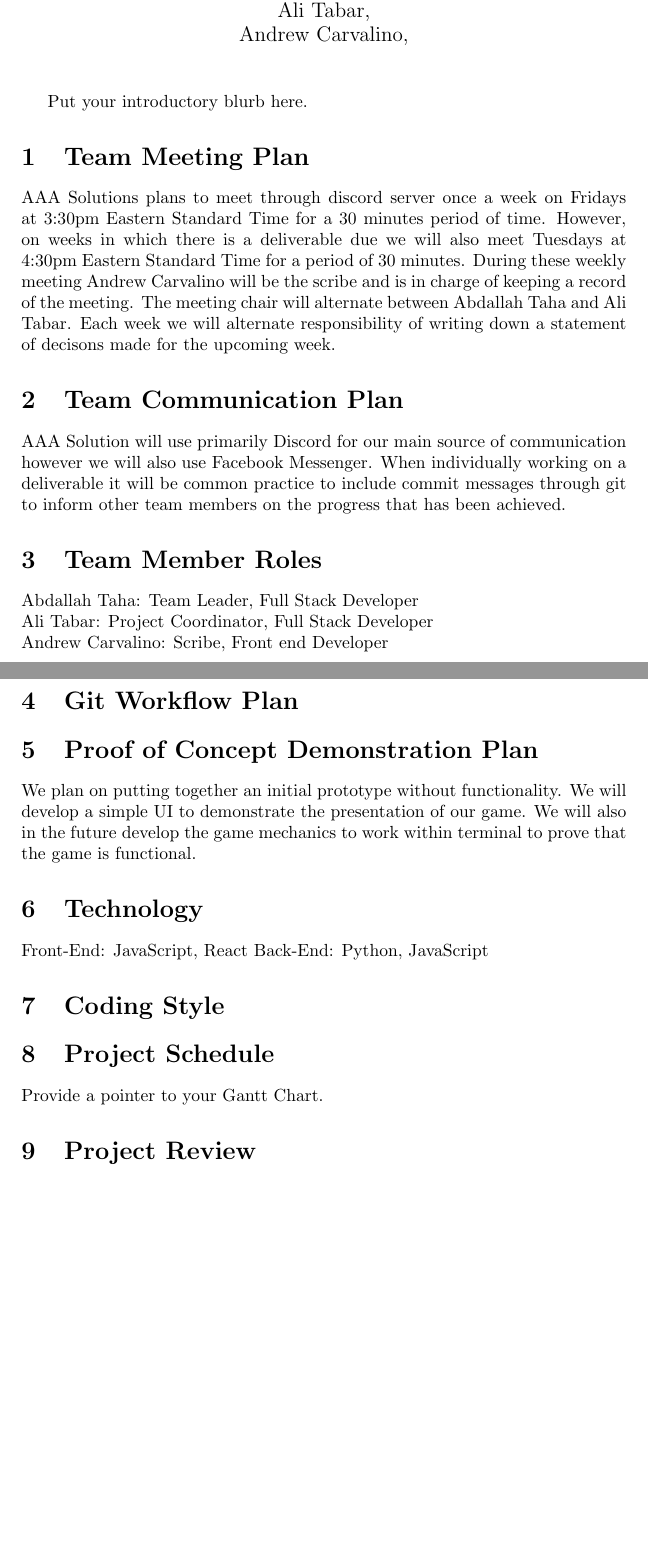
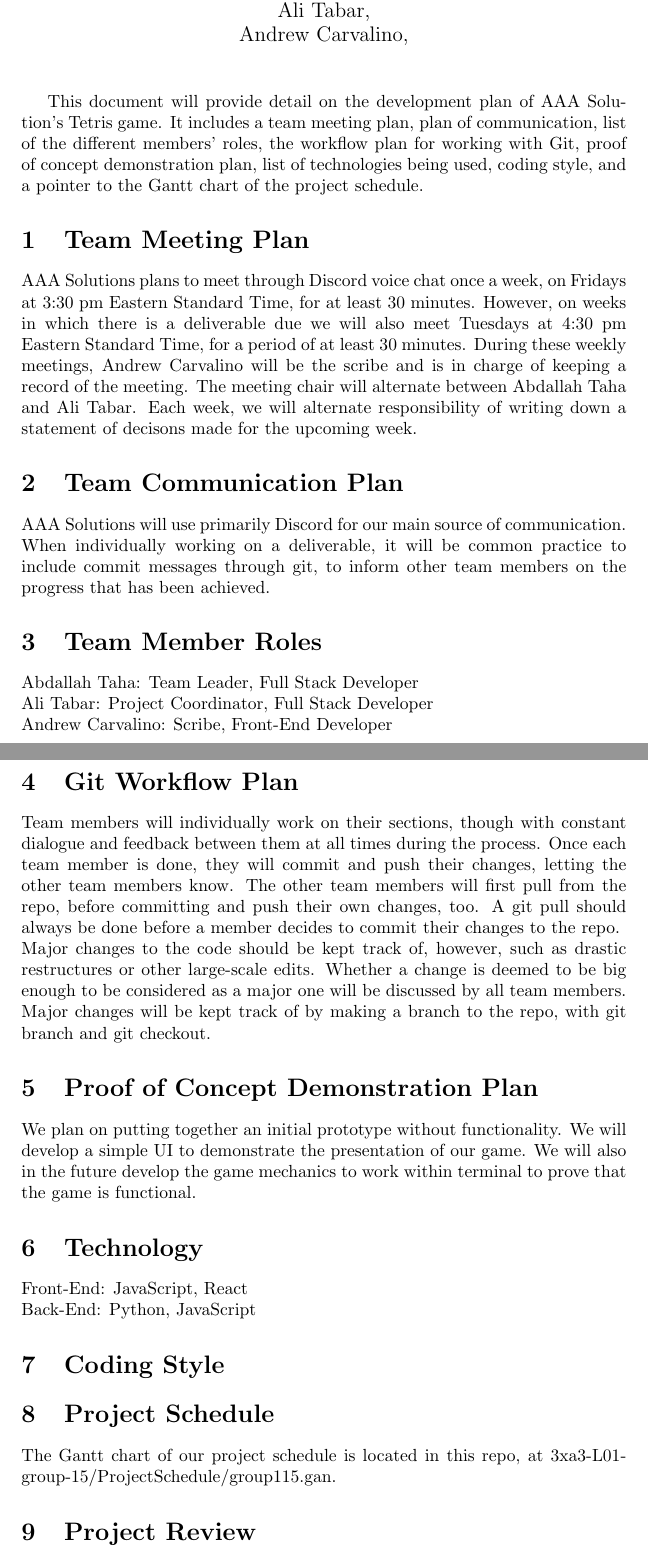
Before and after one commit to abrahamtaha1/Tetris-Game, a LaTeX document (Doc/DevelopmentPlan/DevelopmentPlan.tex): two parts of pages 2 and 3 of 3, joined at a grey line, cut so that both start at the same text, the shorter picture padded with empty space. Compiled offline with pdfLaTeX.

Commit message:
Removed example gantt chart, added group gantt chart, made changes to the development plan document

```diff
--- a/Doc/DevelopmentPlan/DevelopmentPlan.tex
+++ b/Doc/DevelopmentPlan/DevelopmentPlan.tex
@@ -34,25 +34,30 @@ Date2 & Name(s) & Description of changes\\
 
 \maketitle
 
-Put your introductory blurb here.
+This document will provide detail on the development plan of AAA Solution's Tetris game. It includes a team meeting plan, plan of communication, list of the different members' roles, the workflow plan for working with Git, proof of concept demonstration plan, list of technologies being used, coding style, and a pointer to the Gantt chart of the project schedule.
 
 \section{Team Meeting Plan}
-AAA Solutions plans to meet through discord server once a week on Fridays at 3:30pm Eastern Standard Time for a 30 minutes period of time. However, on weeks in which there is a deliverable due we will also meet Tuesdays at 4:30pm Eastern Standard Time for a period of 30 minutes. During these weekly meeting Andrew Carvalino will be the scribe and is in charge of keeping a record of the meeting. The meeting chair will alternate between Abdallah Taha and Ali Tabar. Each week we will alternate responsibility of writing down a statement of decisons made for the upcoming week.
+AAA Solutions plans to meet through Discord voice chat once a week, on Fridays at 3:30 pm Eastern Standard Time, for at least 30 minutes. However, on weeks in which there is a deliverable due we will also meet Tuesdays at 4:30 pm Eastern Standard Time, for a period of at least 30 minutes. During these weekly meetings, Andrew Carvalino will be the scribe and is in charge of keeping a record of the meeting. The meeting chair will alternate between Abdallah Taha and Ali Tabar. Each week, we will alternate responsibility of writing down a statement of decisons made for the upcoming week.
 
 \section{Team Communication Plan}
-AAA Solution will use primarily Discord for our main source of communication however we will also use Facebook Messenger. When individually working on a deliverable it will be common practice to include commit messages through git to inform other team members on the progress that has been achieved.
+AAA Solutions will use primarily Discord for our main source of communication. When individually working on a deliverable, it will be common practice to include commit messages through git, to inform other team members on the progress that has been achieved.
 
 \section{Team Member Roles}
 Abdallah Taha: Team Leader, Full Stack Developer \\
 Ali Tabar: Project Coordinator, Full Stack Developer \\
-Andrew Carvalino: Scribe, Front end Developer \\
+Andrew Carvalino: Scribe, Front-End Developer \\
+
 \section{Git Workflow Plan}
+
+Team members will individually work on their sections, though with constant dialogue and feedback between them at all times during the process. Once each team member is done, they will commit and push their changes, letting the other team members know. The other team members will first pull from the repo, before committing and push their own changes, too. A git pull should always be done before a member decides to commit their changes to the repo.\\
+Major changes to the code should be kept track of, however, such as drastic restructures or other large-scale edits. Whether a change is deemed to be big enough to be considered as a major one will be discussed by all team members. Major changes will be kept track of by making a branch to the repo, with git branch and git checkout.
+
 
 \section{Proof of Concept Demonstration Plan}
 We plan on putting together an initial prototype without functionality. We will develop a simple UI to demonstrate the presentation of our game. We will also in the future develop the game mechanics to work within terminal to prove that the game is functional.
 
 \section{Technology}
-Front-End: JavaScript, React
+Front-End: JavaScript, React\\
 Back-End: Python, JavaScript
 
 \section{Coding Style}
@@ -60,7 +65,7 @@ Back-End: Python, JavaScript
 
 \section{Project Schedule}
 
-Provide a pointer to your Gantt Chart.
+The Gantt chart of our project schedule is located in this repo, at 3xa3-L01-group-15/ProjectSchedule/group115.gan.
 
 \section{Project Review}
 
```
Also changed, not shown: Doc/DevelopmentPlan/DevelopmentPlan.pdf, Doc/DevelopmentPlan/DevelopmentPlan.tex (4 more changed lines), 3 other files.
